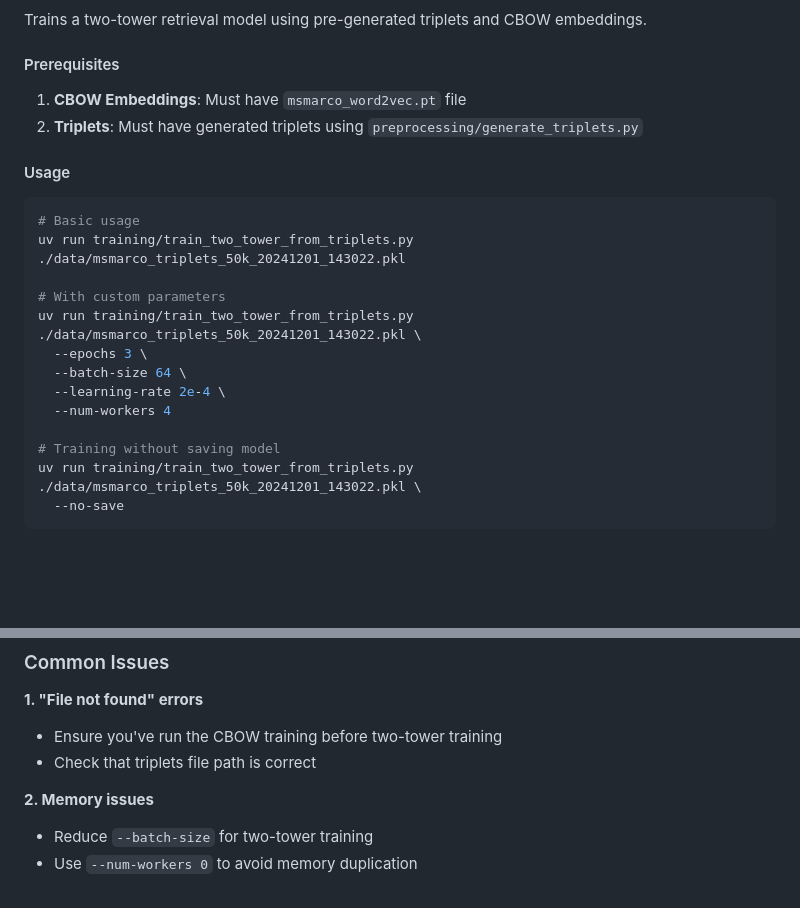
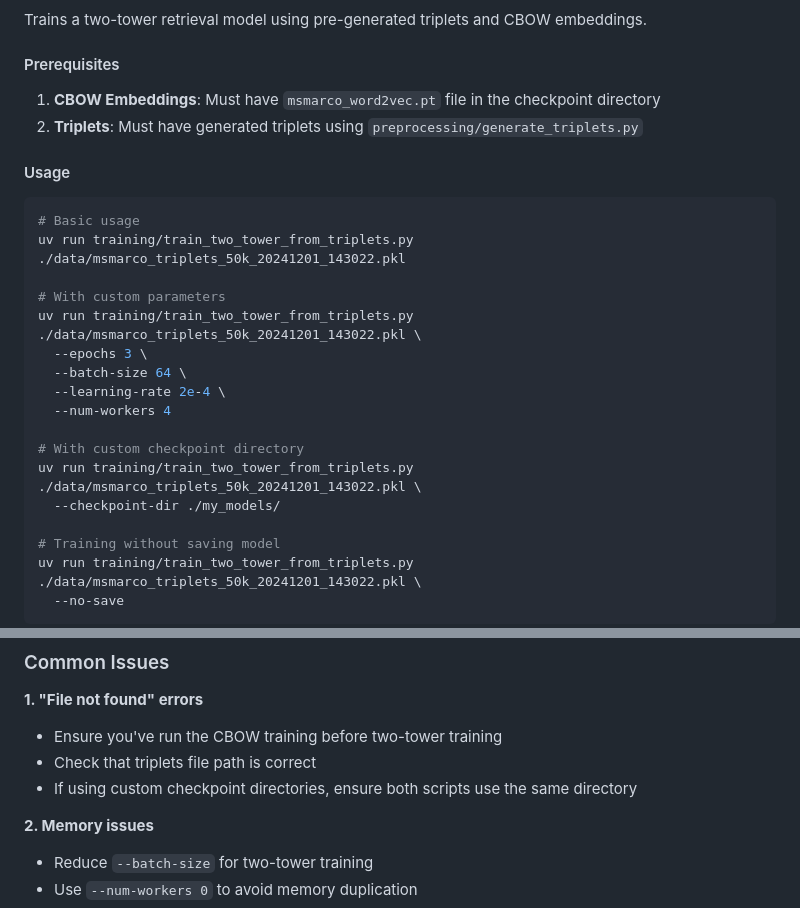
Before and after one commit to charles-cai/MLX8-W2-DocumentSearch, a Markdown page: .ben/README.md, 2 parts joined by grey strips. Drawn GitHub-style; blank space fills up the shorter version.

```diff
--- a/.ben/README.md
+++ b/.ben/README.md
@@ -97,7 +97,7 @@ Training time: 245.67 seconds (4.09 minutes)
 Trains a two-tower retrieval model using pre-generated triplets and CBOW embeddings.
 
 #### Prerequisites
-1. **CBOW Embeddings**: Must have `msmarco_word2vec.pt` file
+1. **CBOW Embeddings**: Must have `msmarco_word2vec.pt` file in the checkpoint directory
 2. **Triplets**: Must have generated triplets using `preprocessing/generate_triplets.py`
 
 #### Usage
@@ -111,6 +111,10 @@ uv run training/train_two_tower_from_triplets.py ./data/msmarco_triplets_50k_202
   --batch-size 64 \
   --learning-rate 2e-4 \
   --num-workers 4
+
+# With custom checkpoint directory
+uv run training/train_two_tower_from_triplets.py ./data/msmarco_triplets_50k_20241201_143022.pkl \
+  --checkpoint-dir ./my_models/
 
 # Training without saving model
 uv run training/train_two_tower_from_triplets.py ./data/msmarco_triplets_50k_20241201_143022.pkl \
@@ -190,6 +210,7 @@ uv run training/train_two_tower_from_triplets.py ./data/msmarco_triplets_50k_*.p
 **1. "File not found" errors**
 - Ensure you've run the CBOW training before two-tower training
 - Check that triplets file path is correct
+- If using custom checkpoint directories, ensure both scripts use the same directory
 
 **2. Memory issues**
 - Reduce `--batch-size` for two-tower training
```
Also changed, not shown: other parts of .ben/README.md (+24 -8 lines).
